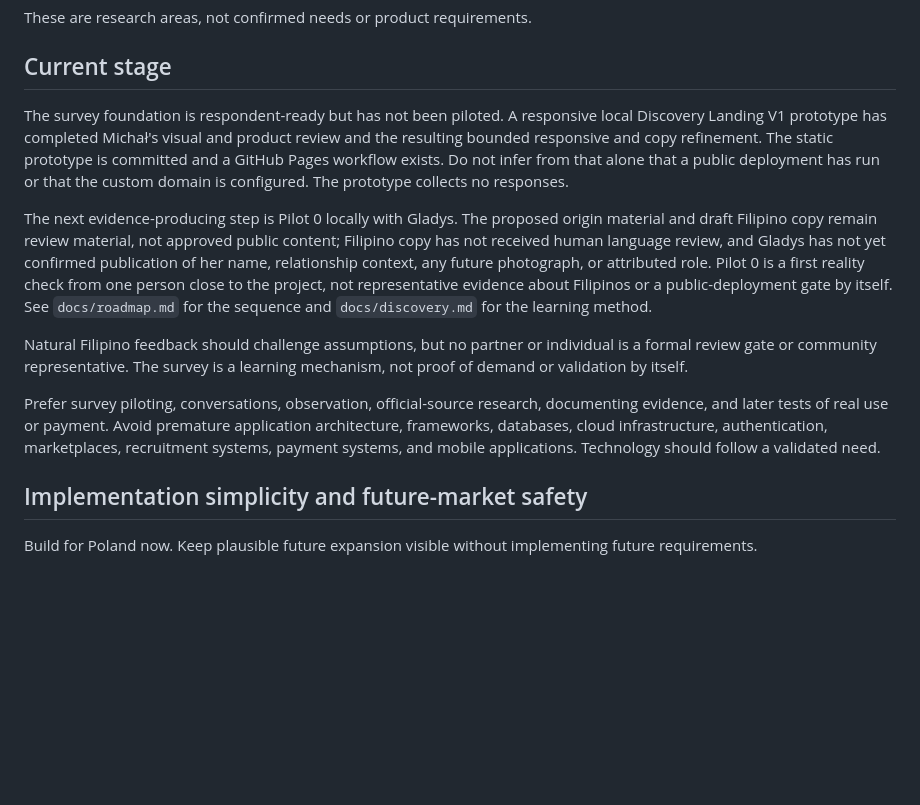
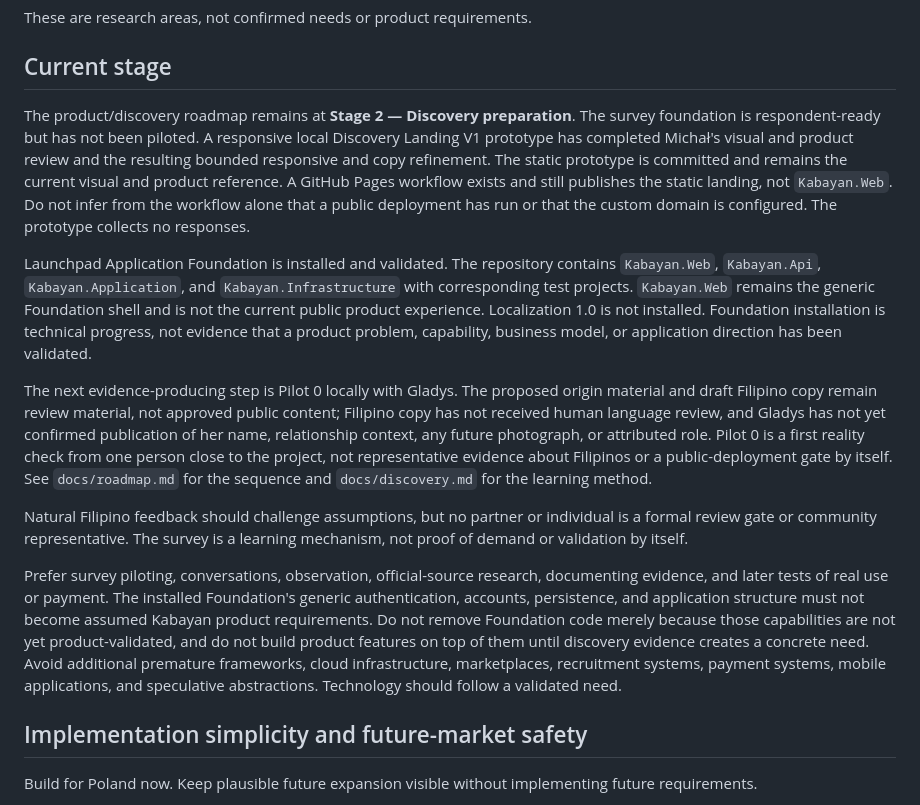
Before and after one commit to michalantolik/kabayan, a Markdown page: AGENTS.md, the part around the change. Drawn GitHub-style; blank space fills up the shorter version.

```diff
--- a/AGENTS.md
+++ b/AGENTS.md
@@ -55,9 +55,20 @@ These are research areas, not confirmed needs or product requirements.
 
 ## Current stage
 
-The survey foundation is respondent-ready but has not been piloted. A responsive local Discovery
-Landing V1 prototype has completed Michał's visual and product review and the resulting bounded
-responsive and copy refinement. The static prototype is committed and a GitHub Pages workflow exists. Do not infer from that alone that a public deployment has run or that the custom domain is configured. The prototype collects no responses.
+The product/discovery roadmap remains at **Stage 2 — Discovery preparation**. The survey foundation
+is respondent-ready but has not been piloted. A responsive local Discovery Landing V1 prototype
+has completed Michał's visual and product review and the resulting bounded responsive and copy
+refinement. The static prototype is committed and remains the current visual and product
+reference. A GitHub Pages workflow exists and still publishes the static landing, not
+`Kabayan.Web`. Do not infer from the workflow alone that a public deployment has run or that the
+custom domain is configured. The prototype collects no responses.
+
+Launchpad Application Foundation is installed and validated. The repository contains
+`Kabayan.Web`, `Kabayan.Api`, `Kabayan.Application`, and `Kabayan.Infrastructure` with corresponding
+test projects. `Kabayan.Web` remains the generic Foundation shell and is not the current public
+product experience. Localization 1.0 is not installed. Foundation installation is technical
+progress, not evidence that a product problem, capability, business model, or application
+direction has been validated.
 
 The next evidence-producing step is Pilot 0 locally with Gladys. The proposed origin material and
 draft Filipino copy remain review material, not approved public content; Filipino copy has not
@@ -72,9 +83,13 @@ review gate or community representative. The survey is a learning mechanism, not
 or validation by itself.
 
 Prefer survey piloting, conversations, observation, official-source research, documenting evidence,
-and later tests of real use or payment. Avoid premature application architecture, frameworks,
-databases, cloud infrastructure, authentication, marketplaces, recruitment systems, payment
-systems, and mobile applications. Technology should follow a validated need.
+and later tests of real use or payment. The installed Foundation's generic authentication,
+accounts, persistence, and application structure must not become assumed Kabayan product
+requirements. Do not remove Foundation code merely because those capabilities are not yet
+product-validated, and do not build product features on top of them until discovery evidence
+creates a concrete need. Avoid additional premature frameworks, cloud infrastructure,
+marketplaces, recruitment systems, payment systems, mobile applications, and speculative
+abstractions. Technology should follow a validated need.
 
 
 ## Implementation simplicity and future-market safety
```
Also changed, not shown: README.md (+24 -1 lines).
